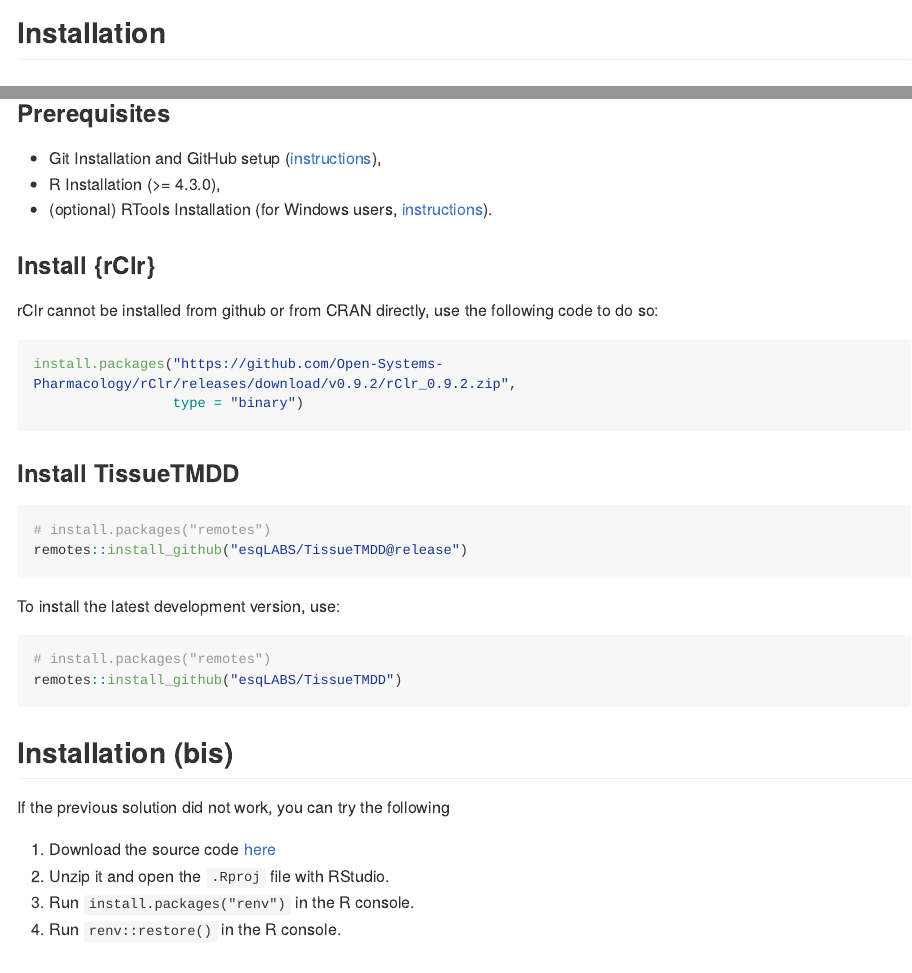
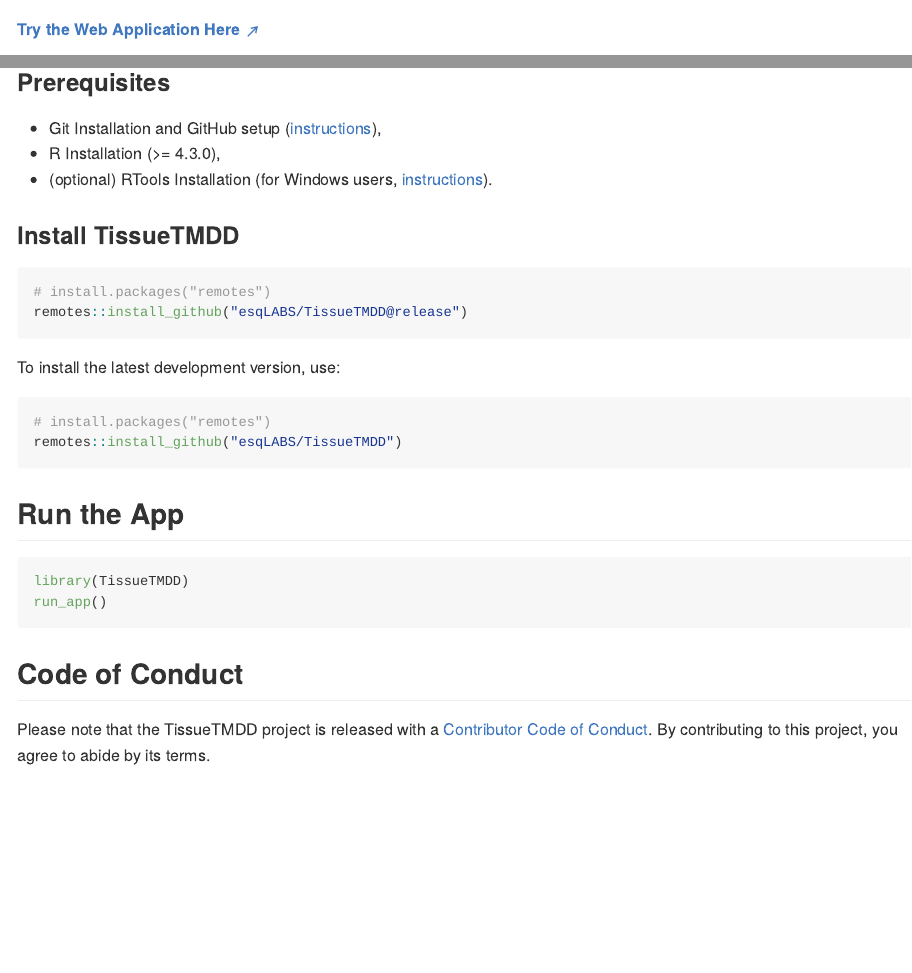
Before and after one commit to esqLABS/TissueTMDD, an R Markdown document (README.Rmd): the page in a window 1100 px wide, from 350 px down before the commit and from 290 px down after it, and a second part further down, joined at a grey line. Rendered offline with R 4.5, knitr and Pandoc, with nearby package versions; long lines of code are wrapped; badge pictures from the web are left out.

Commit message:
Add link to webapp in README

````diff
--- a/README.Rmd
+++ b/README.Rmd
@@ -28,6 +28,8 @@
   - Compare simulations,
   - Export and import simulation settings
 
+[**Try the Web Application Here ↗️**](https://tissuetmdd.azurewebsites.net/)
+
 ![](vignettes/assets/tmdd_preview.gif)
 
 ## Installation
@@ -38,15 +40,6 @@
 - R Installation (>= 4.3.0),
 - (optional) RTools Installation (for Windows users, [instructions](https://cran.r-project.org/bin/windows/Rtools/rtools40.html)).
 
-
-### Install {rClr}
-
-rClr cannot be installed from github or from CRAN directly, use the following code to do so:
-
-```r
-install.packages("https://github.com/Open-Systems-Pharmacology/rClr/releases/download/v0.9.2/rClr_0.9.2.zip",
-                 type = "binary")
-```
 
 ### Install TissueTMDD
 
@@ -62,16 +55,6 @@
 remotes::install_github("esqLABS/TissueTMDD")
 ```
 
-## Installation (bis)
-
-If the previous solution did not work, you can try the following
-
-  1. Download the source code [here](https://github.com/esqLABS/TissueTMDD/archive/refs/heads/main.zip)
-  2. Unzip it and open the `.Rproj` file with RStudio.
-  3. Run `install.packages("renv")` in the R console.
-  4. Run `renv::restore()` in the R console.
-
-
 ## Run the App
 
 ```r
````
Also changed, not shown: README.md.
